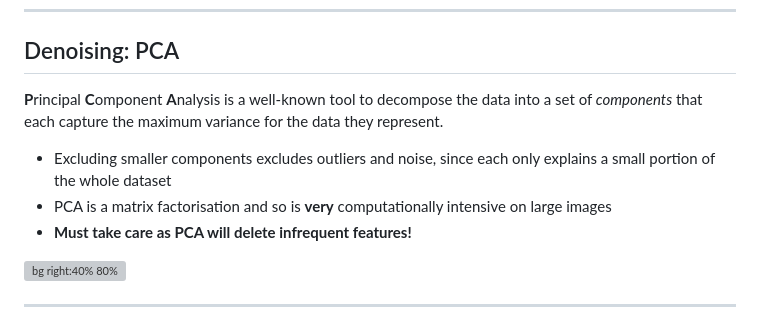
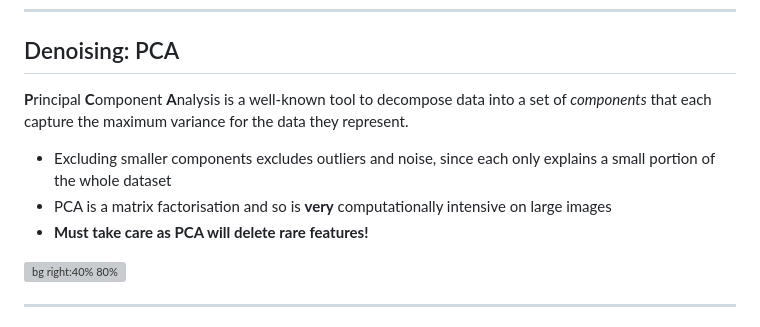
Before and after one commit to matbryan52/microscopy-images-qem, a Markdown page: slides.md, the part around one of its changes. Rendered like a GitHub page; grey boxes are pictures that could not be loaded.

```diff
--- a/slides.md
+++ b/slides.md
@@ -1133,11 +1159,11 @@ When acquisition condition allow, taking multiple rapid scans or images to form
 
 ## Denoising: PCA
 
-**P**rincipal **C**omponent **A**nalysis is a well-known tool to decompose the data into a set of *components* that each capture the maximum variance for the data they represent.
+**P**rincipal **C**omponent **A**nalysis is a well-known tool to decompose data into a set of *components* that each capture the maximum variance for the data they represent.
 
 - Excluding smaller components excludes outliers and noise, since each only explains a small portion of the whole dataset
 - PCA is a matrix factorisation and so is **very** computationally intensive on large images
-- **Must take care as PCA will delete infrequent features!**
+- **Must take care as PCA will delete rare features!**
 
 ![bg right:40% 80%](./figures/denoising-pca.svg)
 
```
Also changed, not shown: other parts of slides.md (+36 -10 lines).
